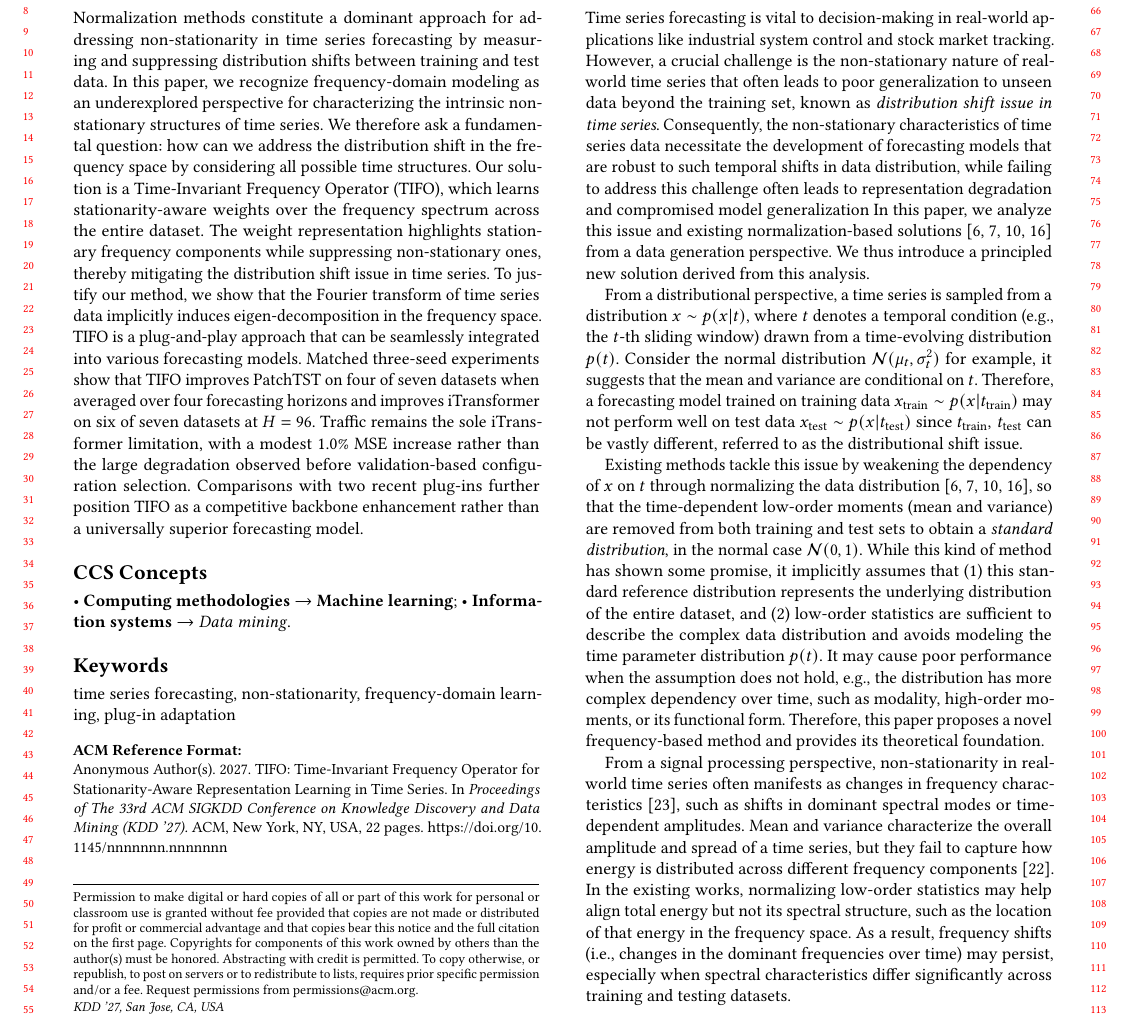
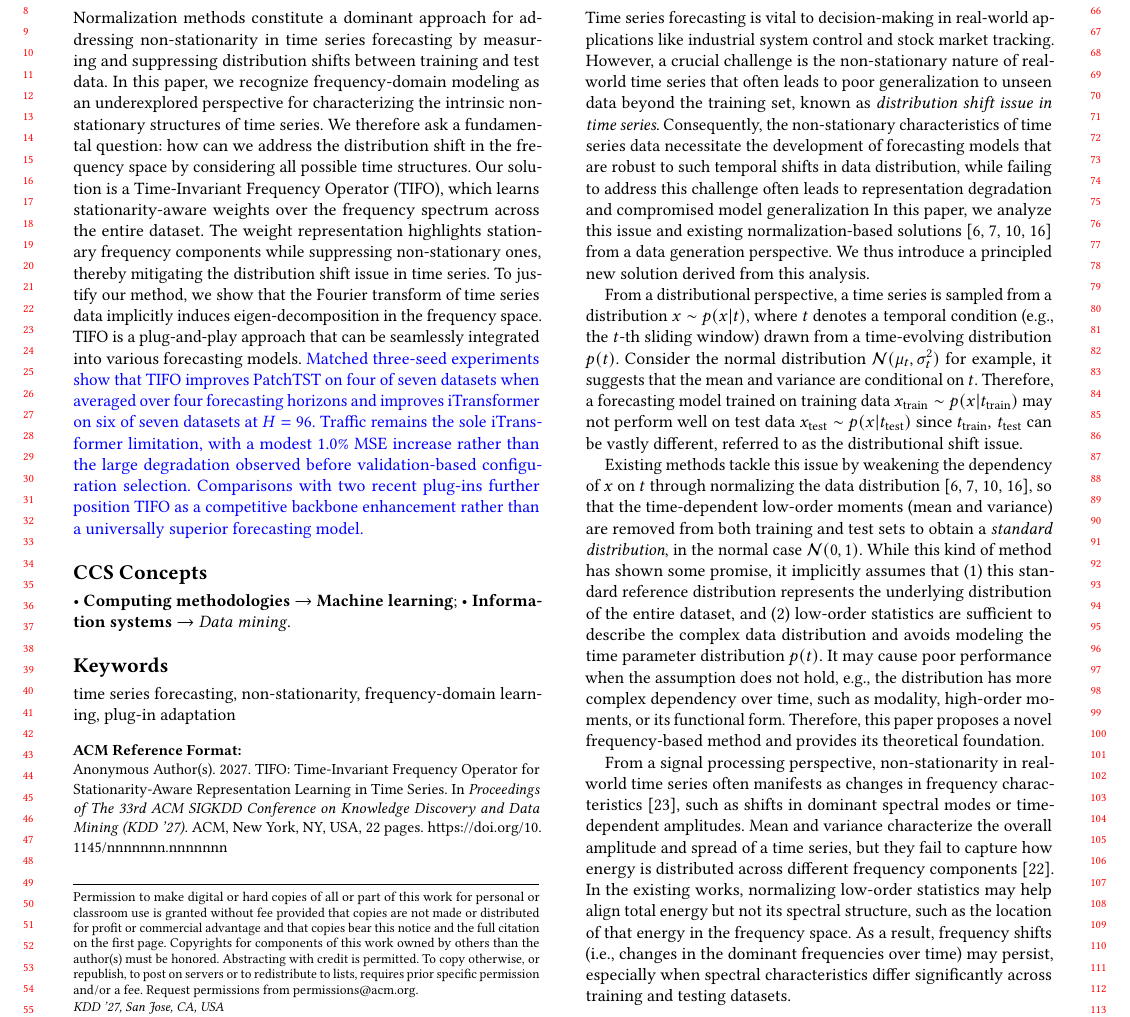
Before and after one commit to xihaopark/TIFO, a LaTeX paper (sample-sigconf.tex): part of page 2 of 22, cut so that both start at the same text. Compiled offline with pdfLaTeX.

Commit message:
Render resubmission revisions in blue

```diff
--- a/sample-sigconf.tex
+++ b/sample-sigconf.tex
@@ -95,9 +95,8 @@
 
 \newcommand{\boldres}[1]{\textbf{#1}}
 \newcommand{\secondres}[1]{#1}
-% Resubmission content is rendered as ordinary manuscript text; changes are
-% summarized only on the required first page.
-\newcommand{\resubmitchange}[1]{#1}
+% Internal resubmission-draft layer: every post-submission revision is blue.
+\newcommand{\resubmitchange}[1]{\textcolor{blue}{#1}}
 % Reviewer-highlight mode: visual annotation only; wording remains unchanged.
 \newcommand{\reviewtext}[1]{#1}
 \newcommand{\Kc}{K}
```
